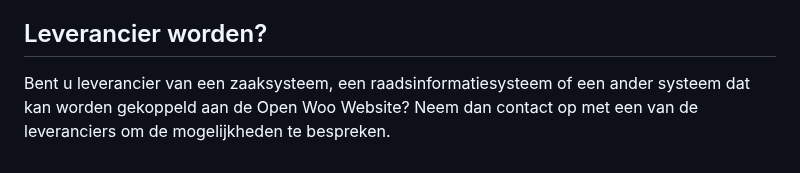
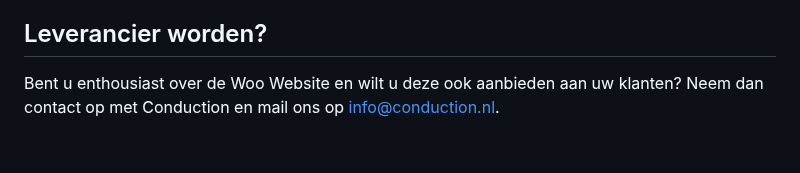
Before and after one commit to ConductionNL/woo-website-template, a Markdown page: docs/Kosten.md, the part around the change. Drawn GitHub-style.

```diff
--- a/docs/Kosten.md
+++ b/docs/Kosten.md
@@ -53,4 +53,4 @@ Mocht u nog niet beschikken over xxllnc Zaken (zaaksysteem.nl) maar wel behoefte
 
 ## Leverancier worden?
 
-Bent u leverancier van een zaaksysteem, een raadsinformatiesysteem of een ander systeem dat kan worden gekoppeld aan de Open Woo Website? Neem dan contact op met een van de leveranciers om de mogelijkheden te bespreken.
+Bent u enthousiast over de Woo Website en wilt u deze ook aanbieden aan uw klanten? Neem dan contact op met Conduction en mail ons op <info@conduction.nl>.
```
Also changed, not shown: README.md (+3 -7 lines), docs/Architectuur.md (+7 -1 lines).
